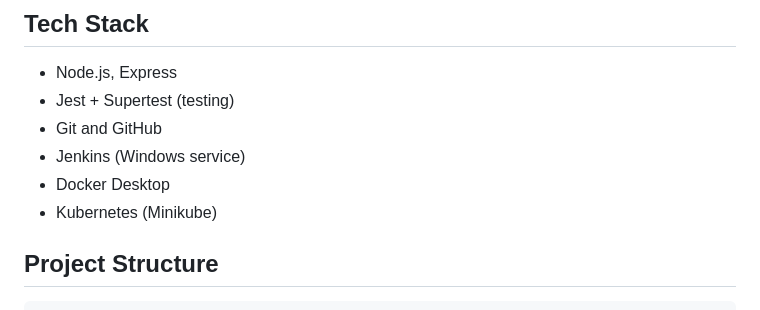
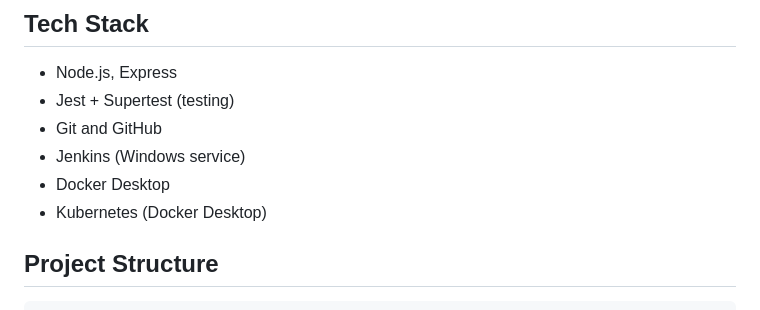
Before and after one commit to Sriharshitha156/student-management_devopslabproject, a Markdown page: README.md, the part around one of its changes. GitHub-like rendering.

```diff
--- a/README.md
+++ b/README.md
@@ -22,7 +22,7 @@ Repository: https://github.com/Sriharshitha156/student-management_devopslabproje
 - Git and GitHub
 - Jenkins (Windows service)
 - Docker Desktop
-- Kubernetes (Minikube)
+- Kubernetes (Docker Desktop)
 
 ## Project Structure
 
```
Also changed, not shown: other parts of README.md (+34 -0 lines).
